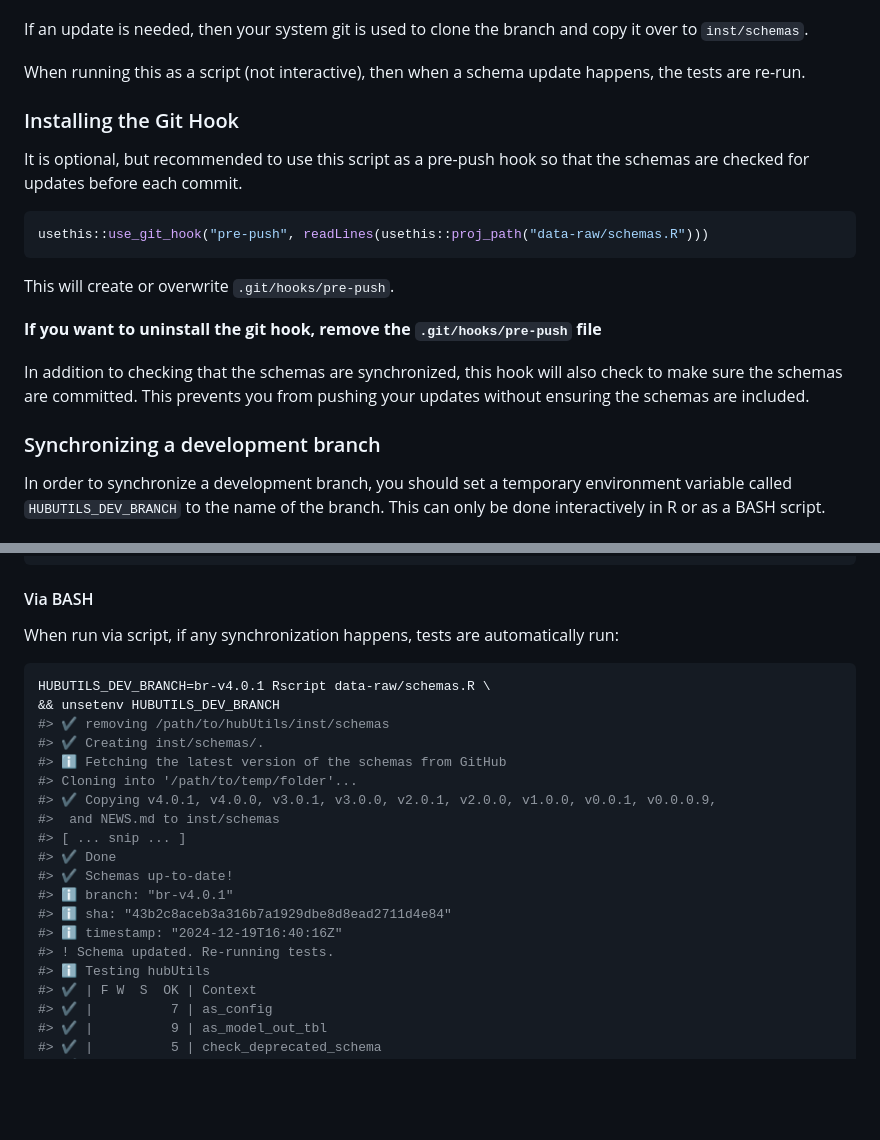
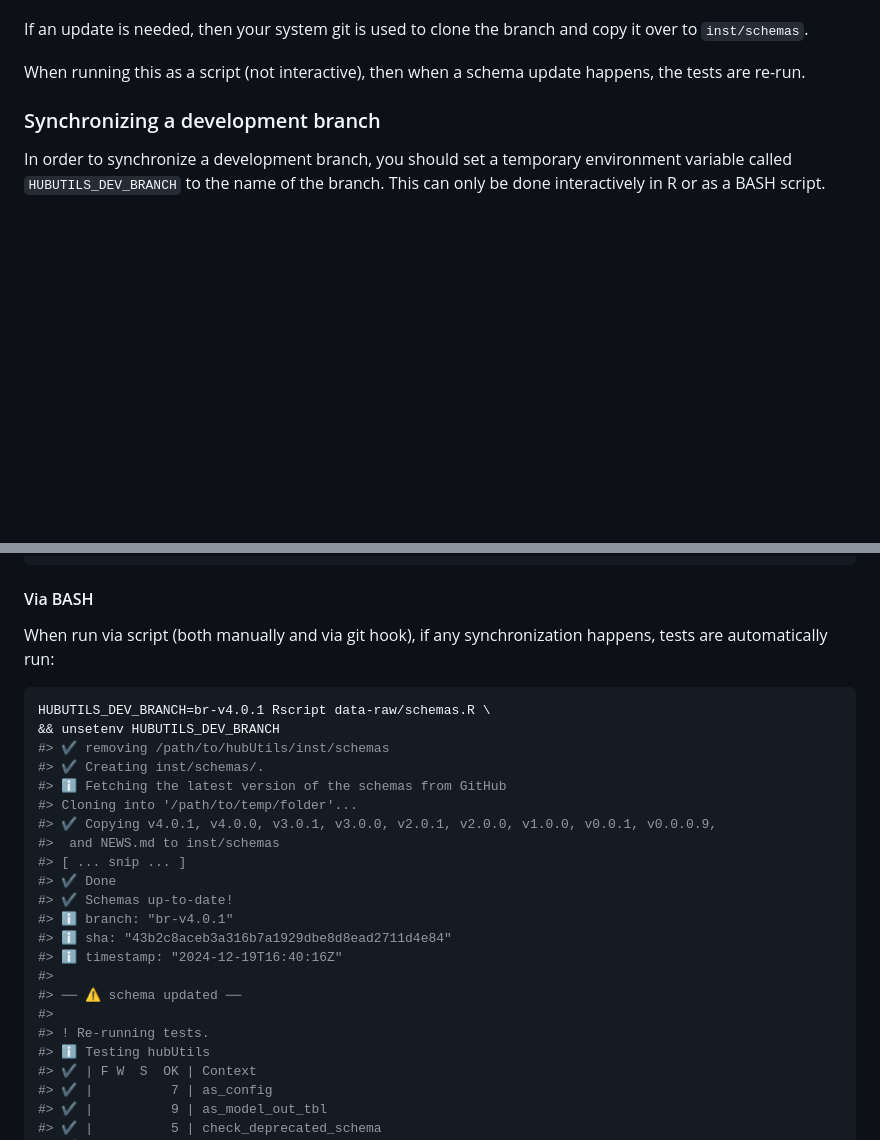
Before and after one commit to hubverse-org/hubUtils, a Markdown page: .github/CONTRIBUTING.md, 2 parts joined by grey strips. Rendered like a GitHub page; blank space fills up the shorter version.

Commit message:
rearrange contributing

````diff
--- a/.github/CONTRIBUTING.md
+++ b/.github/CONTRIBUTING.md
@@ -93,23 +93,7 @@ When running this as a script (not interactive), then when a schema update
 happens, the tests are re-run.
 
 
-### Installing the Git Hook
 
-It is optional, but recommended to use this script as a pre-push hook so that
-the schemas are checked for updates before each commit.
-
-```r
-usethis::use_git_hook("pre-push", readLines(usethis::proj_path("data-raw/schemas.R")))
-```
-
-This will create or overwrite `.git/hooks/pre-push`.
-
-**If you want to uninstall the git hook, remove the `.git/hooks/pre-push`
-file**
-
-In addition to checking that the schemas are synchronized, this hook will also
-check to make sure the schemas are committed. This prevents you from pushing
-your updates without ensuring the schemas are included.
 
 ### Synchronizing a development branch
 
@@ -139,7 +123,8 @@ Sys.unsetenv("HUBUTILS_DEV_BRANCH")
 
 #### Via BASH
 
-When run via script, if any synchronization happens, tests are automatically run:
+When run via script (both manually and via git hook), if any synchronization
+happens, tests are automatically run:
 
 ```bash
 HUBUTILS_DEV_BRANCH=br-v4.0.1 Rscript data-raw/schemas.R \
@@ -156,7 +141,10 @@ HUBUTILS_DEV_BRANCH=br-v4.0.1 Rscript data-raw/schemas.R \
 #> ℹ branch: "br-v4.0.1"
 #> ℹ sha: "43b2c8aceb3a316b7a1929dbe8d8ead2711d4e84"
 #> ℹ timestamp: "2024-12-19T16:40:16Z"
-#> ! Schema updated. Re-running tests.
+#>
+#> ── ⚠ schema updated ──
+#>
+#> ! Re-running tests.
 #> ℹ Testing hubUtils
 #> ✔ | F W  S  OK | Context
 #> ✔ |          7 | as_config
````
Also changed, not shown: other parts of .github/CONTRIBUTING.md (+84 -0 lines).
